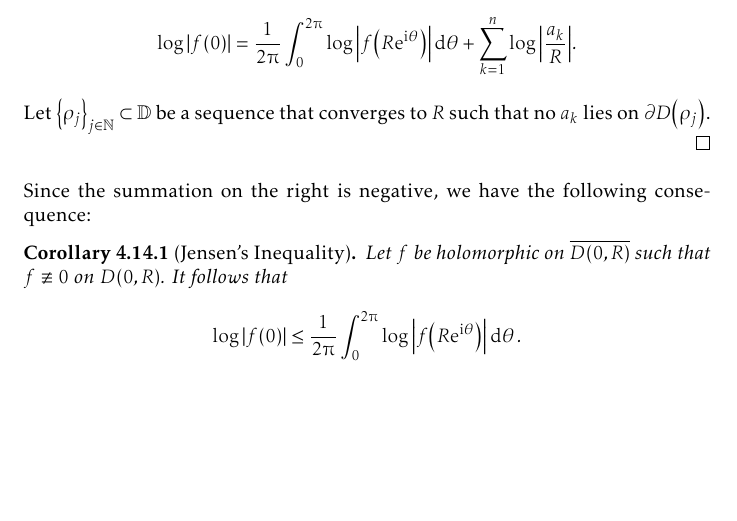
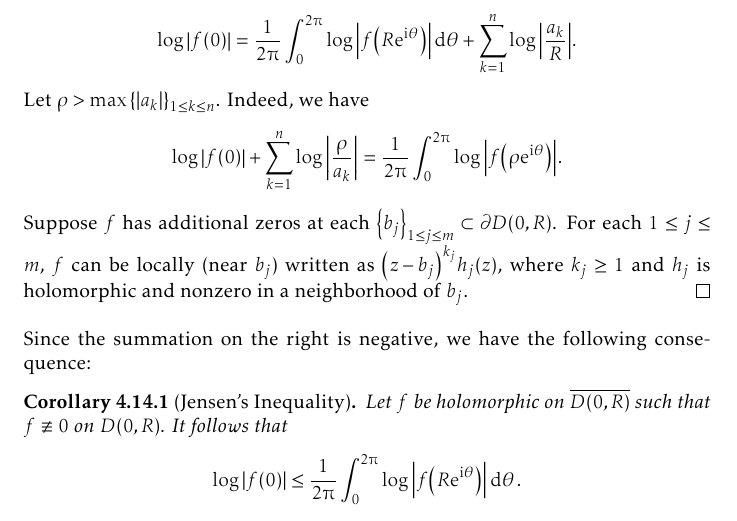
Before and after one commit to slipperking/complex-analysis-latex, a LaTeX document (main.tex): part of page 111 of 153, cut so that both start at the same text, the shorter picture padded with empty space. Compiled offline with pdfLaTeX.

Commit message:
overleaf_to_git (Sun Aug 10 19:52:53 2025 -0700): update main.tex from r19486 to r19490

```diff
--- a/main.tex
+++ b/main.tex
@@ -2532,7 +2532,8 @@ As it turns out, an entire function can in fact be constructed for infinitely ma
     \end{align}
     Since for fixed \(k\), \[\log\abs{\varphi_{\frac{a_k}{R}}(0)}=\log\abs{\frac{a_k}{R}}\qand\log\abs{\varphi_{\frac{a_k}{R}}\qty(\ee^{\ii\theta})}=\log(1)=0,\]
     equation~\eqref{eq:jensensformula_intermediate} becomes \[\log\abs{f(0)}=\frac{1}{2\piup}\int_0^{2\piup}\log\abs{f\qty(R\ee^{\ii\theta})}\dd{\theta}+\sum_{k=1}^n\log\abs{\frac{a_k}{R}}.\]
-    Let \(\qty{\rho_j}_{j\in\mathbb{N}}\subset\mathbb{D}\) be a sequence that converges to \(R\) such that no \(a_k\) lies on \(\partial D\qty(\rho_j)\).
+    Let \(\rho>\max\cbraces{\abs{a_k}}_{1\leq k\leq n}\). Indeed, we have \[\log\abs{f(0)}+\sum_{k=1}^n \log\abs{\frac{\rho}{a_k}}=\frac{1}{2\piup}\int_0^{2\piup}\log\abs{f\qty(\rho\ee^{\ii\theta})}.\]
+    Suppose \(f\) has additional zeros at each \(\qty{b_j}_{1\leq j\leq m}\subset\partial D(0,R)\). For each \(1\leq j\leq m\), \(f\) can be locally (near \(b_j\)) written as \(\qty(z-b_j)^{k_j}h_j(z)\), where \(k_j\geq 1\) and \(h_j\) is holomorphic and nonzero in a neighborhood of \(b_j\).
 \end{proof}
 Since the summation on the right is negative, we have the following consequence:
 \begin{corollary}[Jensen's Inequality]\label{crl:jensensinequality}
```
